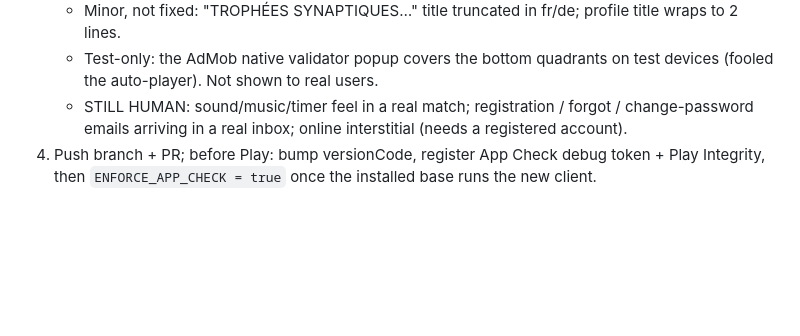
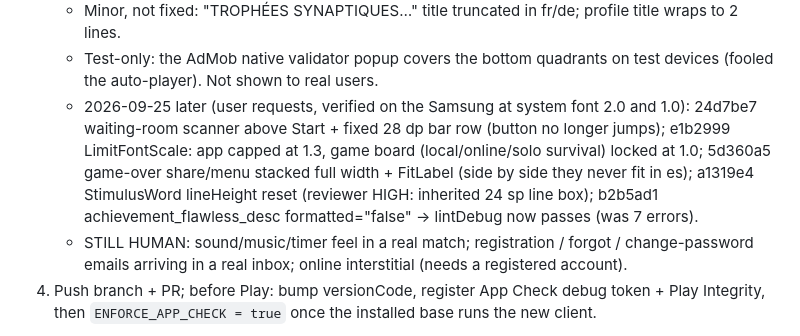
Before and after one commit to JorgeAgulloM/StroopOverload, a Markdown page: .claude/TASK_PROGRESS.md, the part around the change. GitHub-like rendering; blank space fills up the shorter version.

Commit message:
docs: record the font-scale and waiting-room fixes
Co-Authored-By: Claude Opus 5.5 <noreply@anthropic.com>

```diff
--- a/.claude/TASK_PROGRESS.md
+++ b/.claude/TASK_PROGRESS.md
@@ -1523,6 +1523,12 @@ Tests at the end: functions 225/225 (emulator), Kotlin 171/171, debug + release
    - Minor, not fixed: "TROPHÉES SYNAPTIQUES…" title truncated in fr/de; profile title wraps to 2 lines.
    - Test-only: the AdMob native validator popup covers the bottom quadrants on test devices (fooled the
      auto-player). Not shown to real users.
+   - 2026-09-25 later (user requests, verified on the Samsung at system font 2.0 and 1.0):
+     24d7be7 waiting-room scanner above Start + fixed 28 dp bar row (button no longer jumps);
+     e1b2999 LimitFontScale: app capped at 1.3, game board (local/online/solo survival) locked at 1.0;
+     5d360a5 game-over share/menu stacked full width + FitLabel (side by side they never fit in es);
+     a1319e4 StimulusWord lineHeight reset (reviewer HIGH: inherited 24 sp line box);
+     b2b5ad1 achievement_flawless_desc formatted="false" -> lintDebug now passes (was 7 errors).
    - STILL HUMAN: sound/music/timer feel in a real match; registration / forgot / change-password emails
      arriving in a real inbox; online interstitial (needs a registered account).
 4. Push branch + PR; before Play: bump versionCode, register App Check debug token + Play Integrity, then
```
